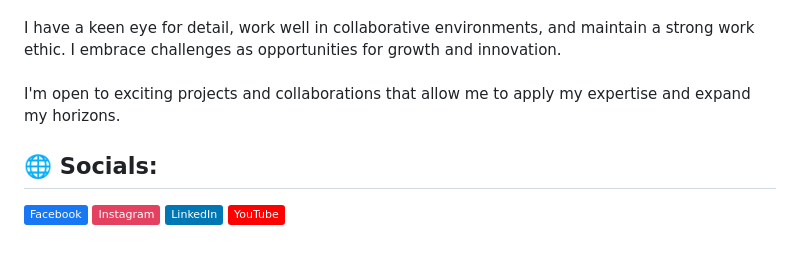
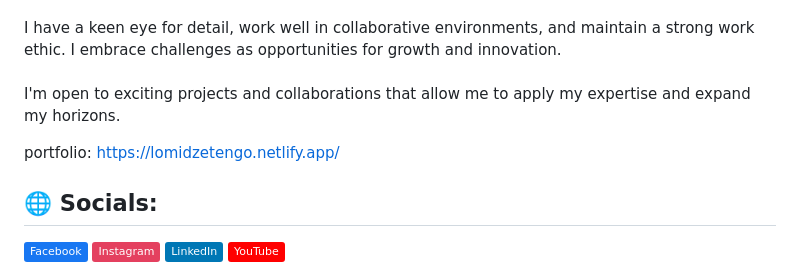
Before and after one commit to tengolomidze/TengoLomidze, a Markdown page: README.md, the part around the change. GitHub-like rendering; badges without logos; blank space fills up the shorter version.

```diff
--- a/README.md
+++ b/README.md
@@ -1,6 +1,7 @@
 # 💫 About Me:
 Hello, my name is Tengo Lomidze<br><br>I'm a 15-year-old self-taught web developer who loves creating beautiful, responsive websites and games. Over the past two years, I've been dedicated to learning web development and honing my skills.<br><br>I have a strong passion for combining creativity and problem-solving in my work. I strive to stay updated with the latest industry trends and technologies to deliver seamless user experiences. My goal is to bring ideas to life and make a lasting impact through my projects.<br><br>I have a keen eye for detail, work well in collaborative environments, and maintain a strong work ethic. I embrace challenges as opportunities for growth and innovation.<br><br>I'm open to exciting projects and collaborations that allow me to apply my expertise and expand my horizons.
 
+portfolio: https://lomidzetengo.netlify.app/
 
 ## 🌐 Socials:
 [![Facebook](https://img.shields.io/badge/Facebook-%231877F2.svg?logo=Facebook&logoColor=white)](https://facebook.com/tengo.lomidze.98) [![Instagram](https://img.shields.io/badge/Instagram-%23E4405F.svg?logo=Instagram&logoColor=white)](https://instagram.com/lomidze_tengo_) [![LinkedIn](https://img.shields.io/badge/LinkedIn-%230077B5.svg?logo=linkedin&logoColor=white)](https://linkedin.com/in/tengo-lomidze-261195232) [![YouTube](https://img.shields.io/badge/YouTube-%23FF0000.svg?logo=YouTube&logoColor=white)](https://youtube.com/@tengolomidze)
```
